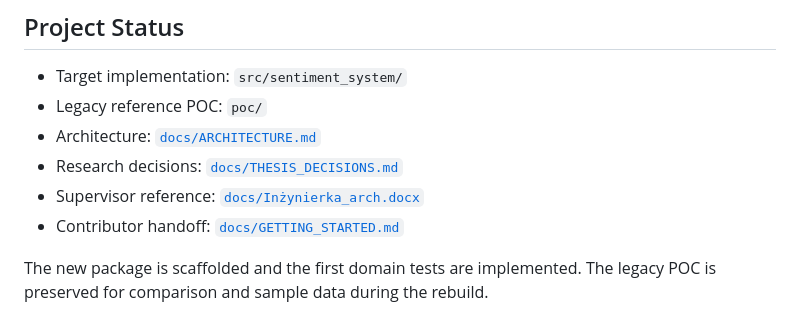
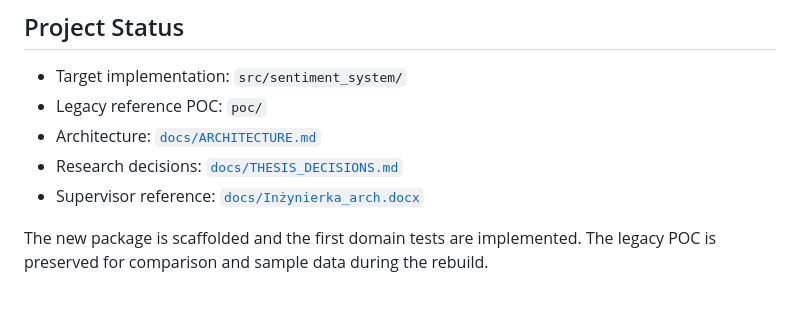
Before and after one commit to JanKaczmarski/sentimentAI, a Markdown page: README.md, the part around the change. Drawn GitHub-style.

Commit message:
docs: remove stale getting started link

```diff
--- a/README.md
+++ b/README.md
@@ -10,7 +10,6 @@ chunk scoring, and deterministic Investment Thesis personalization.
 - Architecture: [`docs/ARCHITECTURE.md`](docs/ARCHITECTURE.md)
 - Research decisions: [`docs/THESIS_DECISIONS.md`](docs/THESIS_DECISIONS.md)
 - Supervisor reference: [`docs/Inżynierka_arch.docx`](docs/Inżynierka_arch.docx)
-- Contributor handoff: [`docs/GETTING_STARTED.md`](docs/GETTING_STARTED.md)
 
 The new package is scaffolded and the first domain tests are implemented. The
 legacy POC is preserved for comparison and sample data during the rebuild.
```
